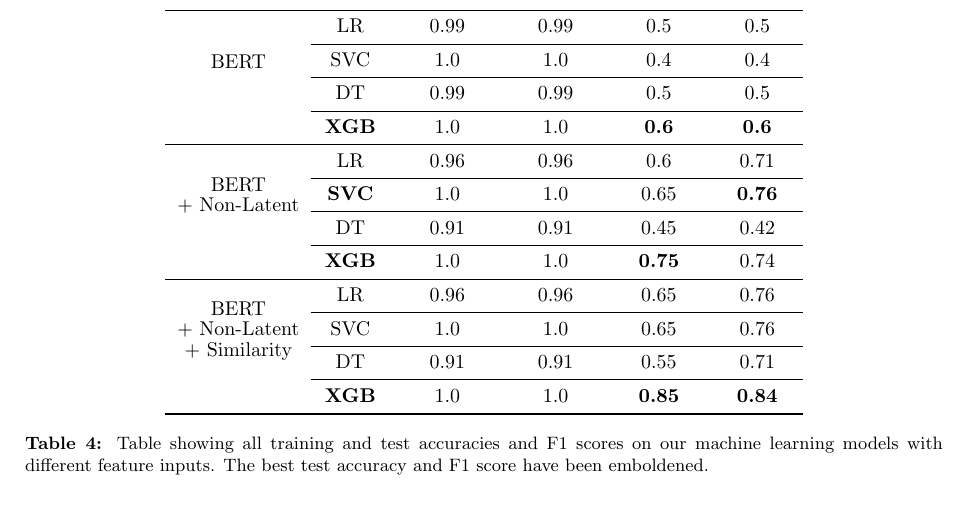
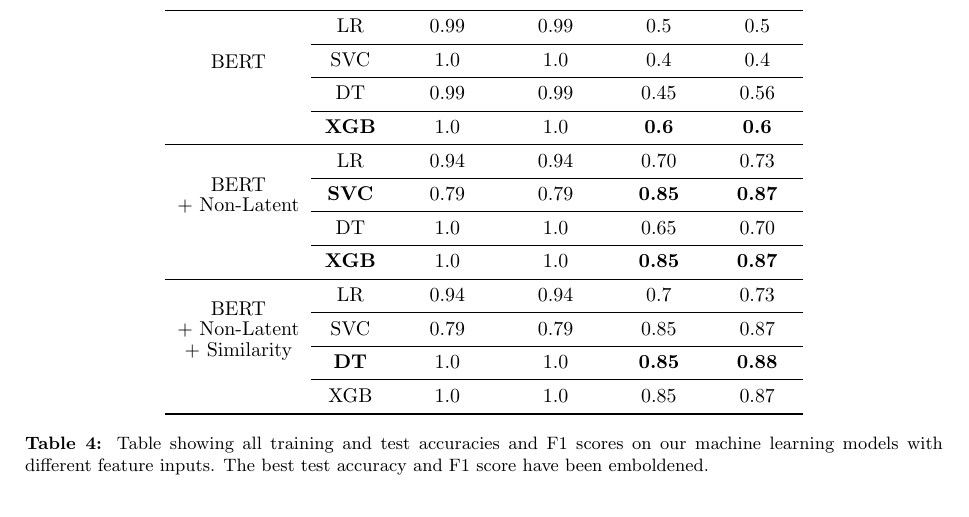
Before and after one commit to dukeraphaelng/ducknewsreporter, a LaTeX document (report/report.tex): part of page 18 of 24, cut so that both start at the same text. Compiled offline with pdfLaTeX.

Commit message:
report: Update results, remove eval comment

```diff
--- a/report/report.tex
+++ b/report/report.tex
@@ -664,25 +655,25 @@
     \cmidrule{2-6}
     & SVC & 1.0 & 1.0 & 0.4 & 0.4\\
     \cmidrule{2-6}
-    & DT & 0.99 & 0.99 & 0.5 & 0.5\\
+    & DT & 0.99 & 0.99 & 0.45 & 0.56\\
     \cmidrule{2-6}
     & \textbf{XGB} & 1.0 & 1.0 & \textbf{0.6} & \textbf{0.6}\\
     \midrule
-    \multirow{4}{*}{\shortstack{BERT\\+ Non-Latent}} & LR & 0.96 & 0.96 & 0.6 & 0.71\\
+    \multirow{4}{*}{\shortstack{BERT\\+ Non-Latent}} & LR & 0.94 & 0.94 & 0.70 & 0.73\\
     \cmidrule{2-6}
-    & \textbf{SVC} & 1.0 & 1.0 & 0.65 & \textbf{0.76}\\
+    & \textbf{SVC} & 0.79 & 0.79 & \textbf{0.85} & \textbf{0.87}\\
     \cmidrule{2-6}
-    & DT & 0.91 & 0.91 & 0.45 & 0.42\\
+    & DT & 1.0 & 1.0 & 0.65 & 0.70\\
     \cmidrule{2-6}
-    & \textbf{XGB} & 1.0 & 1.0 & \textbf{0.75} & 0.74\\
+    & \textbf{XGB} & 1.0 & 1.0 & \textbf{0.85} & \textbf{0.87}\\
     \midrule
-    \multirow{4}{*}{\shortstack{BERT\\+ Non-Latent\\+ Similarity}} & LR & 0.96 & 0.96 & 0.65 & 0.76\\
+    \multirow{4}{*}{\shortstack{BERT\\+ Non-Latent\\+ Similarity}} & LR & 0.94 & 0.94 & 0.7 & 0.73\\
     \cmidrule{2-6}
-    & SVC & 1.0 & 1.0 & 0.65 & 0.76\\
+    & SVC & 0.79 & 0.79 & 0.85 & 0.87\\
     \cmidrule{2-6}
-    & DT & 0.91 & 0.91 & 0.55 & 0.71\\
+    & \textbf{DT} & 1.0 & 1.0 & \textbf{0.85} & \textbf{0.88}\\
     \cmidrule{2-6}
-    & \textbf{XGB} & 1.0 & 1.0 & \textbf{0.85} & \textbf{0.84}\\
+    & XGB & 1.0 & 1.0 & 0.85 & 0.87\\
     \bottomrule
   \end{tabular}
   \caption{Table showing all training and test accuracies and F1 scores on our machine learning models with different feature inputs. The best test accuracy and F1 score have been emboldened.}
```
Also changed, not shown: report/report.pdf, report/report.tex (9 more changed lines).
